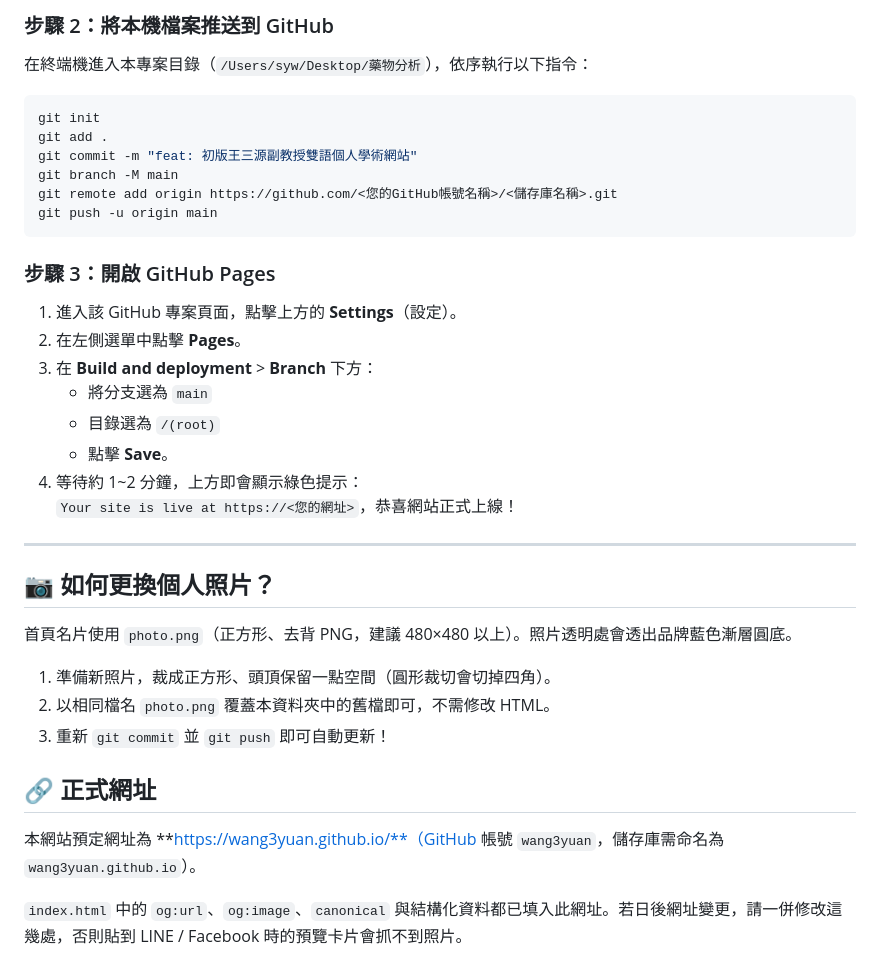
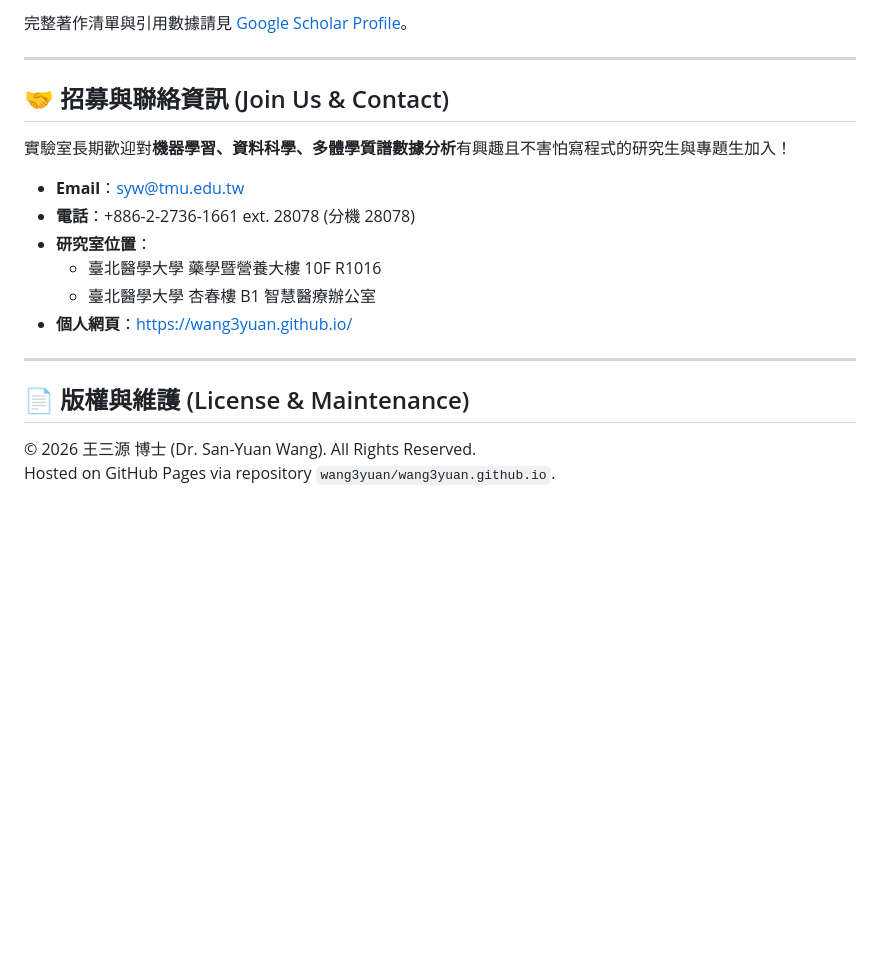
Before and after one commit to wang3yuan/wang3yuan.github.io, a Markdown page: README.md, the part around one of its changes. GitHub-like rendering; blank space fills up the shorter version.

Commit message:
docs: 改寫 README.md 為個人學術網站與實驗室介紹

````diff
--- a/README.md
+++ b/README.md
@@ -55,38 +59,22 @@ python3 -m http.server 8000
 
-### 步驟 2：將本機檔案推送到 GitHub
-在終端機進入本專案目錄（`/Users/syw/Desktop/藥物分析`），依序執行以下指令：
-
-```bash
-git init
-git add .
-git commit -m "feat: 初版王三源副教授雙語個人學術網站"
-git branch -M main
-git remote add origin https://github.com/<您的GitHub帳號名稱>/<儲存庫名稱>.git
-git push -u origin main
-```
-
-### 步驟 3：開啟 GitHub Pages
-1. 進入該 GitHub 專案頁面，點擊上方的 **Settings**（設定）。
-2. 在左側選單中點擊 **Pages**。
-3. 在 **Build and deployment** > **Branch** 下方：
-   * 將分支選為 `main`
-   * 目錄選為 `/(root)`
-   * 點擊 **Save**。
-4. 等待約 1~2 分鐘，上方即會顯示綠色提示：
-   `Your site is live at https://<您的網址>`，恭喜網站正式上線！
+完整著作清單與引用數據請見 [Google Scholar Profile](https://scholar.google.com/citations?user=di44kwgAAAAJ&hl=en)。
 
 ---
 
-## 📷 如何更換個人照片？
+## 🤝 招募與聯絡資訊 (Join Us & Contact)
 
-首頁名片使用 `photo.png`（正方形、去背 PNG，建議 480×480 以上）。照片透明處會透出品牌藍色漸層圓底。
+實驗室長期歡迎對**機器學習、資料科學、多體學質譜數據分析**有興趣且不害怕寫程式的研究生與專題生加入！
 
-1. 準備新照片，裁成正方形、頭頂保留一點空間（圓形裁切會切掉四角）。
-2. 以相同檔名 `photo.png` 覆蓋本資料夾中的舊檔即可，不需修改 HTML。
-3. 重新 `git commit` 並 `git push` 即可自動更新！
+* **Email**：[syw@tmu.edu.tw](mailto:syw@tmu.edu.tw)
+* **電話**：+886-2-2736-1661 ext. 28078 (分機 28078)
+* **研究室位置**：
+  * 臺北醫學大學 藥學暨營養大樓 10F R1016
+  * 臺北醫學大學 杏春樓 B1 智慧醫療辦公室
+* **個人網頁**：[https://wang3yuan.github.io/](https://wang3yuan.github.io/)
 
-## 🔗 正式網址
+---
 
-本網站預定網址為 **https://wang3yuan.github.io/**（GitHub 帳號 `wang3yuan`，儲存庫需命名為 `wang3yuan.github.io`）。
+## 📄 版權與維護 (License & Maintenance)
 
-`index.html` 中的 `og:url`、`og:image`、`canonical` 與結構化資料都已填入此網址。若日後網址變更，請一併修改這幾處，否則貼到 LINE / Facebook 時的預覽卡片會抓不到照片。
+&copy; 2026 王三源 博士 (Dr. San-Yuan Wang). All Rights Reserved.
+Hosted on GitHub Pages via repository `wang3yuan/wang3yuan.github.io`.
````
Also changed, not shown: other parts of README.md (+40 -36 lines).
